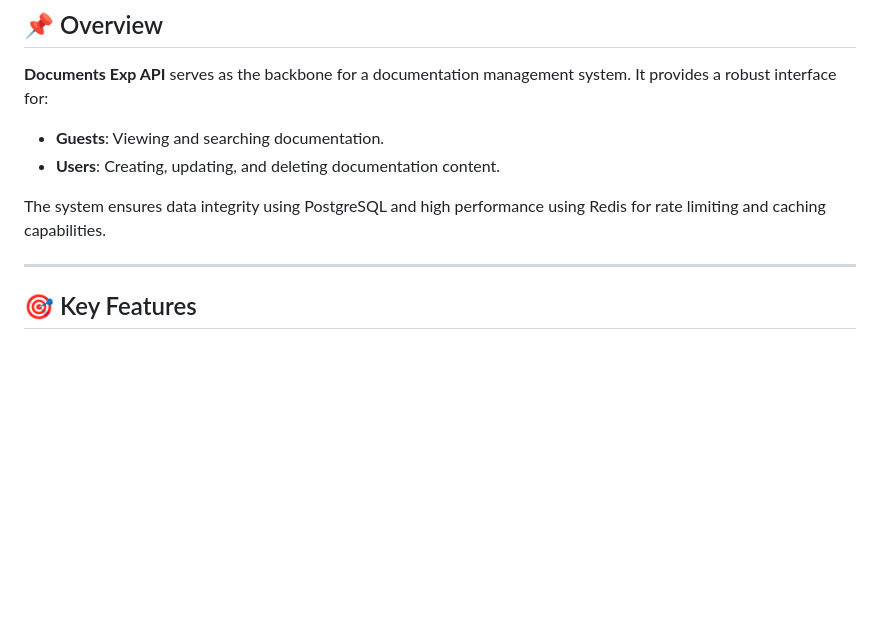
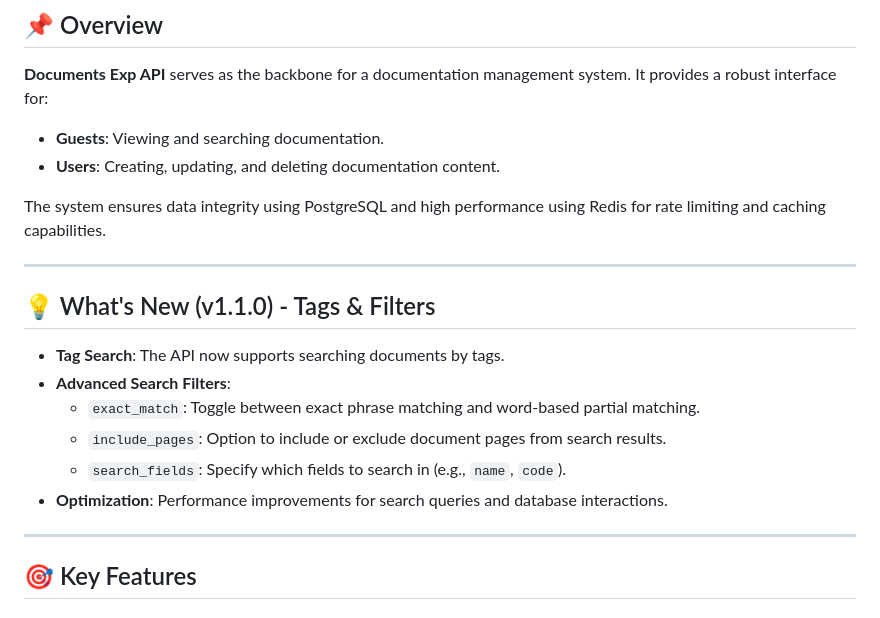
Before and after one commit to pntech-dev/Documents-Exp-API, a Markdown page: README.md, the part around the change. GitHub-like rendering; blank space fills up the shorter version.

```diff
--- a/README.md
+++ b/README.md
@@ -21,6 +21,17 @@ Backend API for searching, storing, and managing enterprise technical documentat
 - **Users**: Creating, updating, and deleting documentation content.
 
 The system ensures data integrity using PostgreSQL and high performance using Redis for rate limiting and caching capabilities.
+
+---
+
+## 💡 What's New (v1.1.0) - Tags & Filters
+
+- **Tag Search**: The API now supports searching documents by tags.
+- **Advanced Search Filters**:
+    - `exact_match`: Toggle between exact phrase matching and word-based partial matching.
+    - `include_pages`: Option to include or exclude document pages from search results.
+    - `search_fields`: Specify which fields to search in (e.g., `name`, `code`).
+- **Optimization**: Performance improvements for search queries and database interactions.
 
 ---
 
```
Also changed, not shown: README_RU.md (+11 -0 lines).
